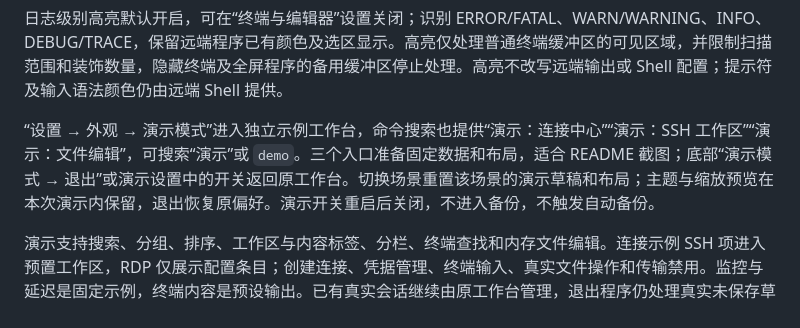
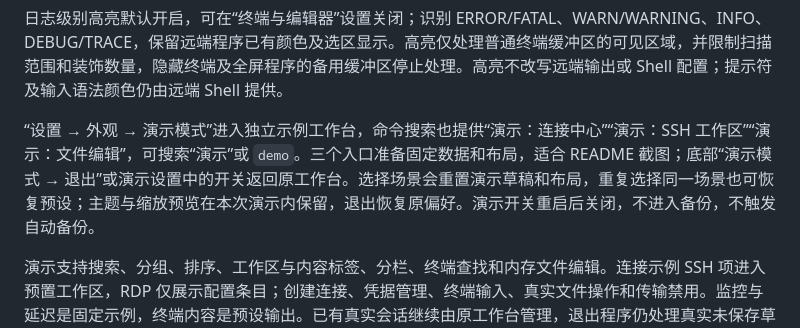
Before and after one commit to Sanjeever/termquay, a Markdown page: docs/development.md, the part around the change. GitHub-like rendering.

```diff
--- a/docs/development.md
+++ b/docs/development.md
@@ -223,7 +223,7 @@ macOS 菜单栏提供连接、终端、标签关闭、显示、界面缩放和
 
 日志级别高亮默认开启，可在“终端与编辑器”设置关闭；识别 ERROR/FATAL、WARN/WARNING、INFO、DEBUG/TRACE，保留远端程序已有颜色及选区显示。高亮仅处理普通终端缓冲区的可见区域，并限制扫描范围和装饰数量，隐藏终端及全屏程序的备用缓冲区停止处理。高亮不改写远端输出或 Shell 配置；提示符及输入语法颜色仍由远端 Shell 提供。
 
-“设置 → 外观 → 演示模式”进入独立示例工作台，命令搜索也提供“演示：连接中心”“演示：SSH 工作区”“演示：文件编辑”，可搜索“演示”或 `demo`。三个入口准备固定数据和布局，适合 README 截图；底部“演示模式 → 退出”或演示设置中的开关返回原工作台。切换场景重置该场景的演示草稿和布局；主题与缩放预览在本次演示内保留，退出恢复原偏好。演示开关重启后关闭，不进入备份，不触发自动备份。
+“设置 → 外观 → 演示模式”进入独立示例工作台，命令搜索也提供“演示：连接中心”“演示：SSH 工作区”“演示：文件编辑”，可搜索“演示”或 `demo`。三个入口准备固定数据和布局，适合 README 截图；底部“演示模式 → 退出”或演示设置中的开关返回原工作台。选择场景会重置演示草稿和布局，重复选择同一场景也可恢复预设；主题与缩放预览在本次演示内保留，退出恢复原偏好。演示开关重启后关闭，不进入备份，不触发自动备份。
 
 演示支持搜索、分组、排序、工作区与内容标签、分栏、终端查找和内存文件编辑。连接示例 SSH 项进入预置工作区，RDP 仅展示配置条目；创建连接、凭据管理、终端输入、真实文件操作和传输禁用。监控与延迟是固定示例，终端内容是预设输出。已有真实会话继续由原工作台管理，退出程序仍处理真实未保存草稿。示例数据入口为 [demo](../frontend/src/features/demo)，不代表网络或协议验收。
 
```
Also changed, not shown: README.md (+2 -0 lines), docs/images/screenshots/connection-center.png, docs/images/screenshots/remote-file-editor.png, docs/images/screenshots/ssh-workspace.png.
